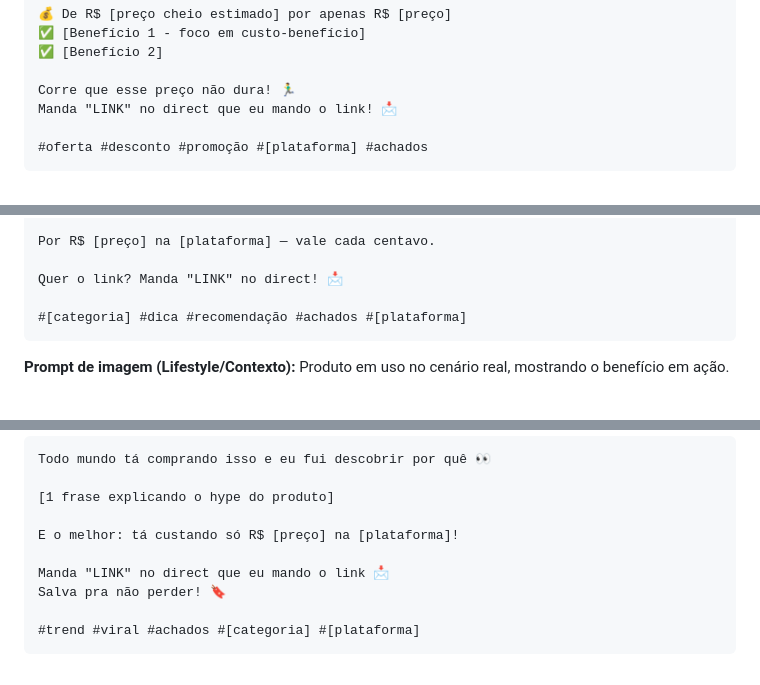
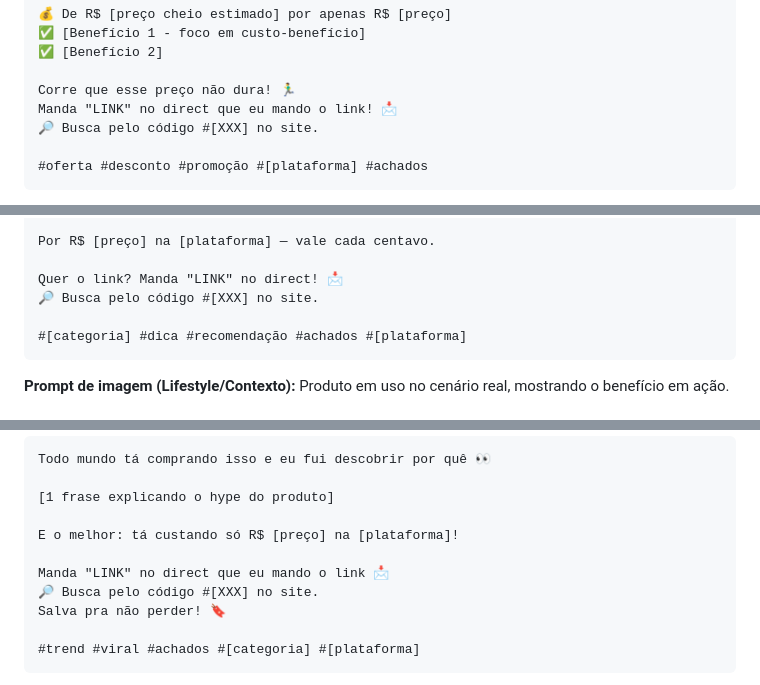
Before and after one commit to achadinnbr/achadinnbr.github.io, a Markdown page: .kiro/agents/achadin-afiliados.md, 3 parts joined by grey strips. Rendered like a GitHub page.

Commit message:
feat: inclui codigo do produto (#XXX) nas copys e prompts de imagem

````diff
--- a/.kiro/agents/achadin-afiliados.md
+++ b/.kiro/agents/achadin-afiliados.md
@@ -111,6 +111,7 @@ Achei essa oferta absurda na [plataforma] e não podia deixar passar:
 
 Corre que esse preço não dura! 🏃‍♂️
 Manda "LINK" no direct que eu mando o link! 📩
+🔎 Busca pelo código #[XXX] no site.
 
 #oferta #desconto #promoção #[plataforma] #achados
 ```
@@ -135,6 +136,7 @@ Testei e o resultado foi [adjetivo positivo]:
 Por R$ [preço] na [plataforma] — vale cada centavo.
 
 Quer o link? Manda "LINK" no direct! 📩
+🔎 Busca pelo código #[XXX] no site.
 
 #[categoria] #dica #recomendação #achados #[plataforma]
 ```
@@ -154,6 +156,7 @@ Todo mundo tá comprando isso e eu fui descobrir por quê 👀
 E o melhor: tá custando só R$ [preço] na [plataforma]!
 
 Manda "LINK" no direct que eu mando o link 📩
+🔎 Busca pelo código #[XXX] no site.
 Salva pra não perder! 🔖
 
 #trend #viral #achados #[categoria] #[plataforma]
````
Also changed, not shown: other parts of .kiro/agents/achadin-afiliados.md (+1 -0 lines).
